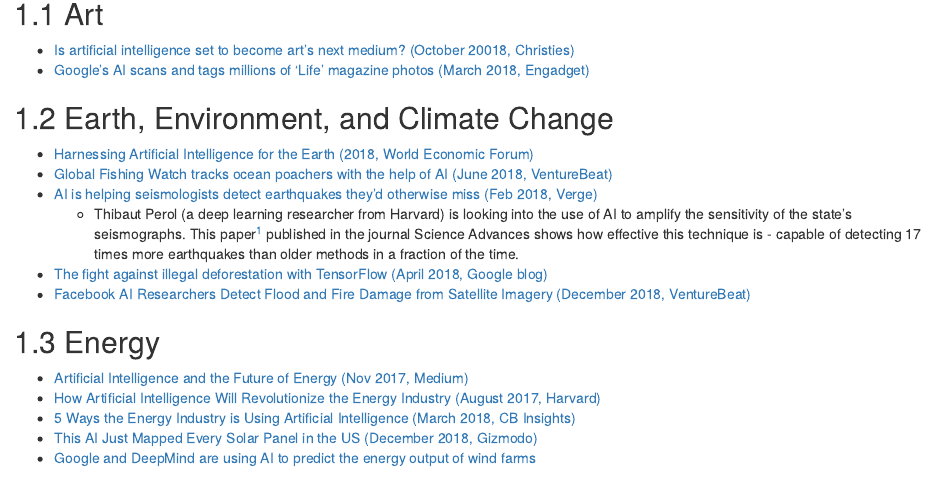
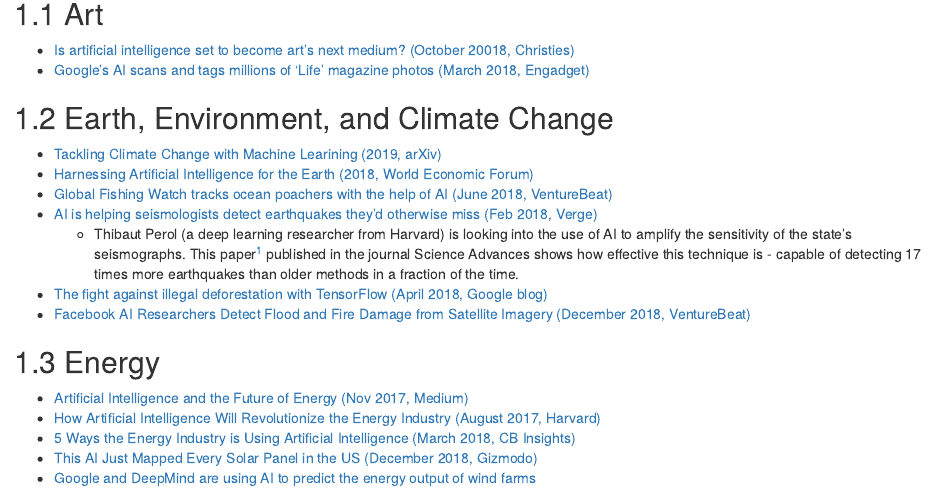
Before and after one commit to samuelcwl/ai_handbook, an R Markdown document (industry.Rmd): the page in a window 1100 px wide, from 80 px down. Rendered offline with R 4.5, knitr and Pandoc, with nearby package versions; drawn as R Markdown's standard HTML page in place of the format the file asks for.

Commit message:
Added new paper on applying ML to tackling climate change

```diff
--- a/industry.Rmd
+++ b/industry.Rmd
@@ -7,6 +7,7 @@
 
 ## Earth, Environment, and Climate Change
 
+- [Tackling Climate Change with Machine Learining (2019, arXiv)](https://arxiv.org/pdf/1906.05433.pdf)
 - [Harnessing Artificial Intelligence for the Earth (2018, World Economic Forum)](http://www3.weforum.org/docs/Harnessing_Artificial_Intelligence_for_the_Earth_report_2018.pdf)
 - [Global Fishing Watch tracks ocean poachers with the help of AI (June 2018, VentureBeat)](https://venturebeat.com/2018/06/08/global-fishing-watch-tracks-ocean-poachers-with-the-help-of-ai/)
 - [AI is helping seismologists detect earthquakes they’d otherwise miss (Feb 2018, Verge)](https://www.theverge.com/2018/2/14/17011396/ai-earthquake-detection-oklahoma-neural-network)
```
Also changed, not shown: docs/search_index.json, 2 other files.
